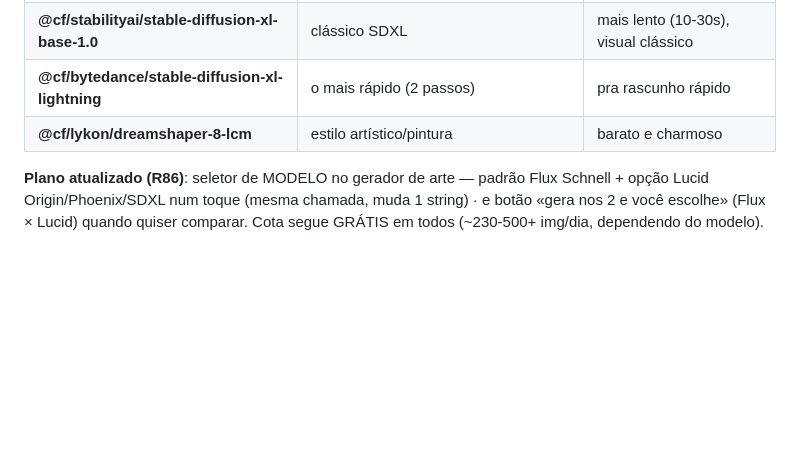
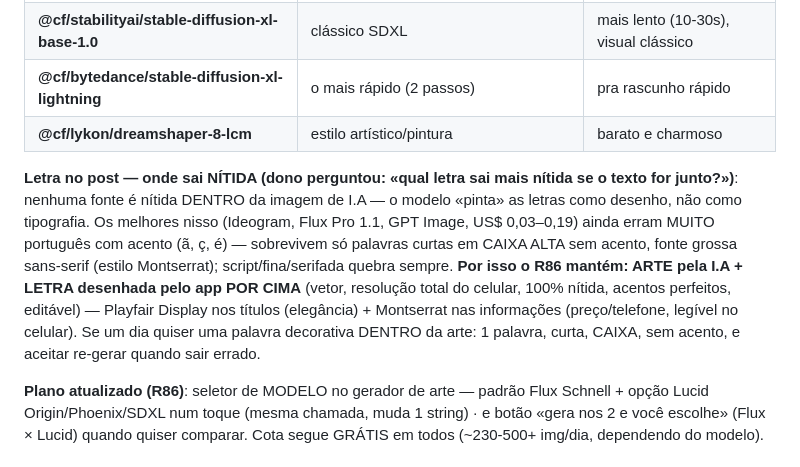
Before and after one commit to geniterapeuta12-tech/fenix-estetica, a Markdown page: PLANEJAMENTO.md, the part around the change. GitHub-like rendering; blank space fills up the shorter version.

Commit message:
Mesa A6: nitidez de texto — I.A pinta letras (erra acento PT-BR); letra nítida = desenhada pelo app por cima (Playfair+Montserrat)

```diff
--- a/PLANEJAMENTO.md
+++ b/PLANEJAMENTO.md
@@ -61,6 +61,8 @@ SIM — 6 modelos na MESMA cota grátis (10.000 neurons/dia, sem cartão). Troca
 | **@cf/stabilityai/stable-diffusion-xl-base-1.0** | clássico SDXL | mais lento (10-30s), visual clássico |
 | **@cf/bytedance/stable-diffusion-xl-lightning** | o mais rápido (2 passos) | pra rascunho rápido |
 | **@cf/lykon/dreamshaper-8-lcm** | estilo artístico/pintura | barato e charmoso |
+
+**Letra no post — onde sai NÍTIDA (dono perguntou: «qual letra sai mais nítida se o texto for junto?»)**: nenhuma fonte é nítida DENTRO da imagem de I.A — o modelo «pinta» as letras como desenho, não como tipografia. Os melhores nisso (Ideogram, Flux Pro 1.1, GPT Image, US$ 0,03–0,19) ainda erram MUITO português com acento (ã, ç, é) — sobrevivem só palavras curtas em CAIXA ALTA sem acento, fonte grossa sans-serif (estilo Montserrat); script/fina/serifada quebra sempre. **Por isso o R86 mantém: ARTE pela I.A + LETRA desenhada pelo app POR CIMA** (vetor, resolução total do celular, 100% nítida, acentos perfeitos, editável) — Playfair Display nos títulos (elegância) + Montserrat nas informações (preço/telefone, legível no celular). Se um dia quiser uma palavra decorativa DENTRO da arte: 1 palavra, curta, CAIXA, sem acento, e aceitar re-gerar quando sair errado.
 
 **Plano atualizado (R86)**: seletor de MODELO no gerador de arte — padrão Flux Schnell + opção Lucid Origin/Phoenix/SDXL num toque (mesma chamada, muda 1 string) · e botão «gera nos 2 e você escolhe» (Flux × Lucid) quando quiser comparar. Cota segue GRÁTIS em todos (~230-500+ img/dia, dependendo do modelo).
 
```
